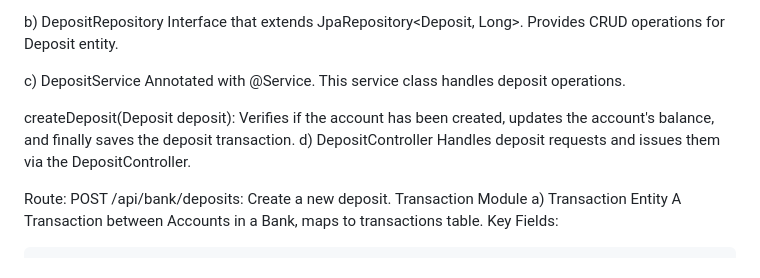
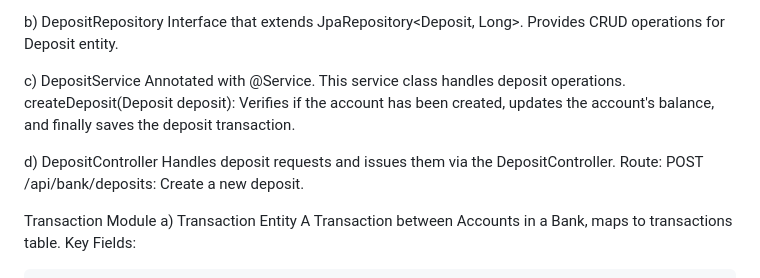
Before and after one commit to Ritikakar/finalProject, a Markdown page: README.md, the part around the change. GitHub-like rendering.

```diff
--- a/README.md
+++ b/README.md
@@ -79,12 +79,12 @@ Interface that extends JpaRepository<Deposit, Long>. Provides CRUD operations fo
 
 c) DepositService
 Annotated with @Service. This service class handles deposit operations.
+createDeposit(Deposit deposit): Verifies if the account has been created, updates the account's balance, and finally saves the deposit transaction.
 
-createDeposit(Deposit deposit): Verifies if the account has been created, updates the account's balance, and finally saves the deposit transaction.
 d) DepositController
 Handles deposit requests and issues them via the DepositController.
+Route: POST /api/bank/deposits: Create a new deposit.
 
-Route: POST /api/bank/deposits: Create a new deposit.
 Transaction Module
 a) Transaction Entity
 A Transaction between Accounts in a Bank, maps to transactions table.
```
